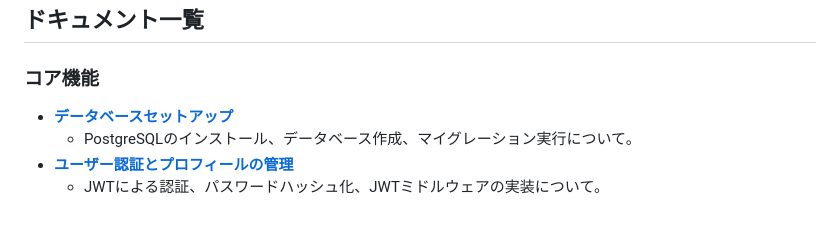
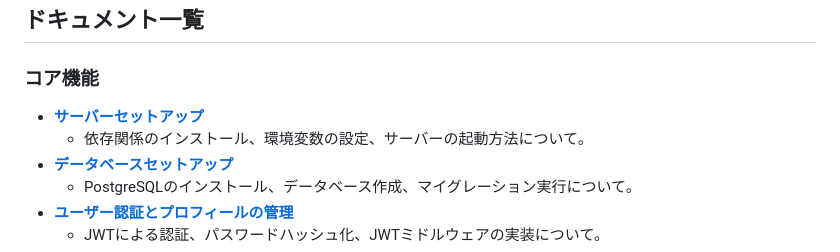
Before and after one commit to pickerdream/TangoSNS, a Markdown page: docs/README.md, the part around the change. Drawn GitHub-style; blank space fills up the shorter version.

Commit message:
add document for server setup

```diff
--- a/docs/README.md
+++ b/docs/README.md
@@ -6,6 +6,8 @@
 
 ### コア機能
 
+- [**サーバーセットアップ**](./setup.md)
+  - 依存関係のインストール、環境変数の設定、サーバーの起動方法について。
 - [**データベースセットアップ**](./database-setup.md)
   - PostgreSQLのインストール、データベース作成、マイグレーション実行について。
 - [**ユーザー認証とプロフィールの管理**](./auth.md)
```
Also changed, not shown: docs/database-setup.md (+94 -141 lines), docs/setup.md (added, +94 -0 lines).
